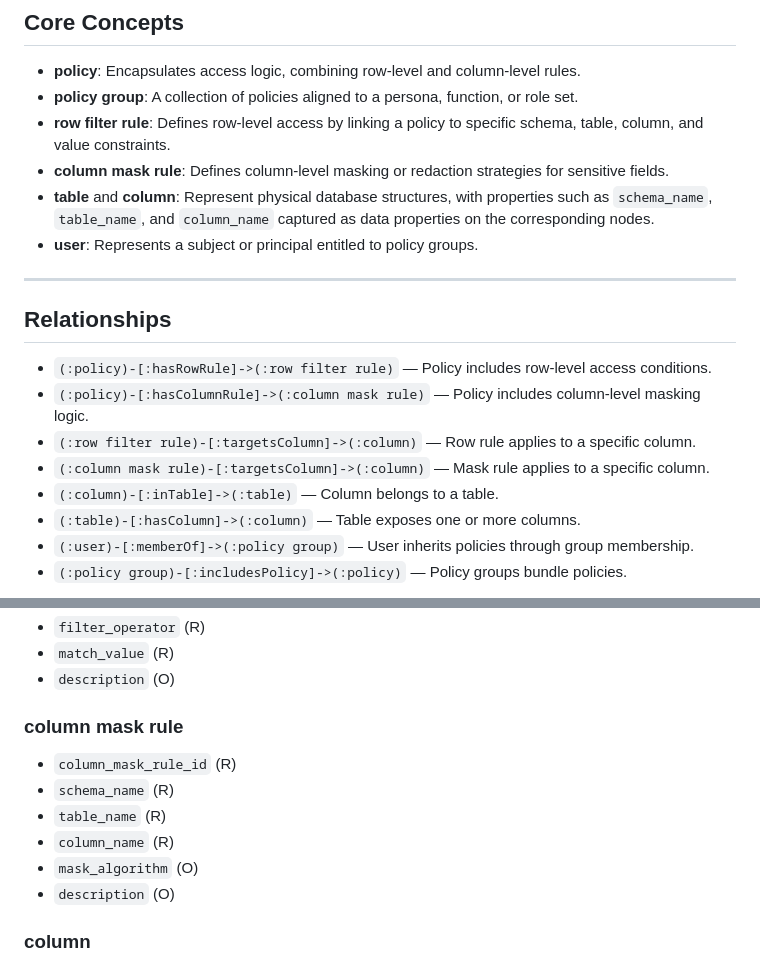
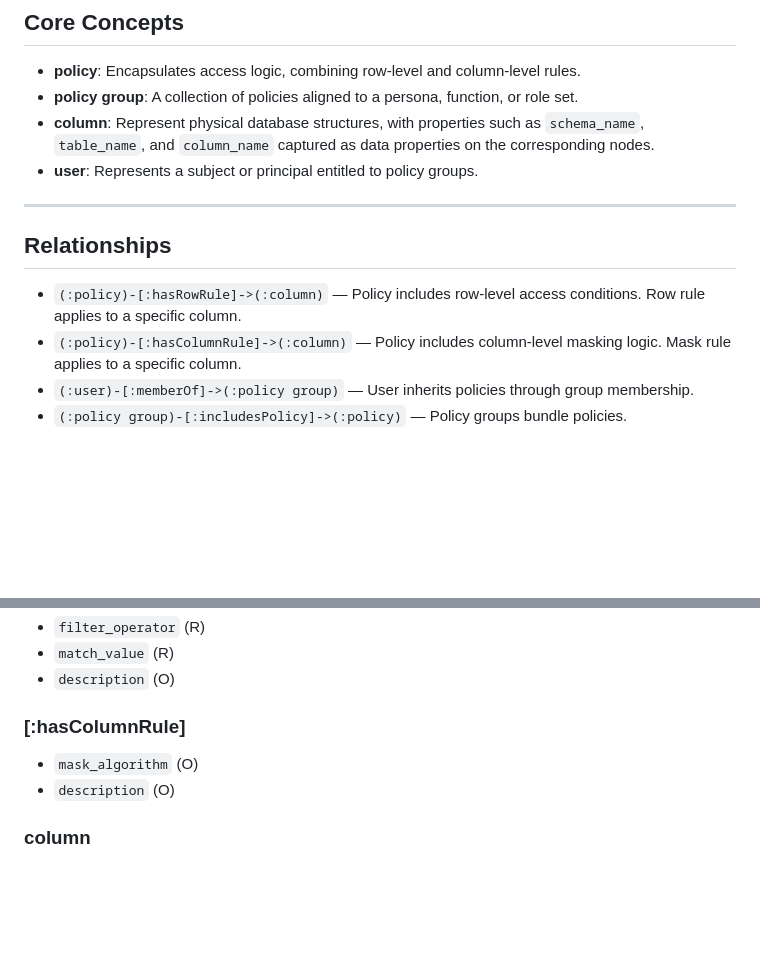
Before and after one commit to lanliwz/entitlement-schema, a Markdown page: README.md, 2 parts joined by grey strips. Rendered like a GitHub page; blank space fills up the shorter version.

Commit message:
rewrite README.md

```diff
--- a/README.md
+++ b/README.md
@@ -32,21 +32,15 @@ The **entitlement ontology** is designed to represent **fine-grained access cont
 
 - **policy**: Encapsulates access logic, combining row-level and column-level rules.
 - **policy group**: A collection of policies aligned to a persona, function, or role set.
-- **row filter rule**: Defines row-level access by linking a policy to specific schema, table, column, and value constraints.
-- **column mask rule**: Defines column-level masking or redaction strategies for sensitive fields.
-- **table** and **column**: Represent physical database structures, with properties such as `schema_name`, `table_name`, and `column_name` captured as data properties on the corresponding nodes.
+- **column**: Represent physical database structures, with properties such as `schema_name`, `table_name`, and `column_name` captured as data properties on the corresponding nodes.
 - **user**: Represents a subject or principal entitled to policy groups.
 
 ---
 
 ## Relationships
 
-- `(:policy)-[:hasRowRule]->(:row filter rule)` — Policy includes row-level access conditions.
-- `(:policy)-[:hasColumnRule]->(:column mask rule)` — Policy includes column-level masking logic.
-- `(:row filter rule)-[:targetsColumn]->(:column)` — Row rule applies to a specific column.
-- `(:column mask rule)-[:targetsColumn]->(:column)` — Mask rule applies to a specific column.
-- `(:column)-[:inTable]->(:table)` — Column belongs to a table.
-- `(:table)-[:hasColumn]->(:column)` — Table exposes one or more columns.
+- `(:policy)-[:hasRowRule]->(:column)` — Policy includes row-level access conditions. Row rule applies to a specific column.
+- `(:policy)-[:hasColumnRule]->(:column)` — Policy includes column-level masking logic. Mask rule applies to a specific column.
 - `(:user)-[:memberOf]->(:policy group)` — User inherits policies through group membership.
 - `(:policy group)-[:includesPolicy]->(:policy)` — Policy groups bundle policies.
 
@@ -75,14 +69,9 @@ Each `:owl__Class` instance carries **required (R)** and **optional (O)** proper
 - `match_value` (R)
 - `description` (O)
 
-### column mask rule
-- `column_mask_rule_id` (R)
-- `schema_name` (R)
-- `table_name` (R)
-- `column_name` (R)
+### [:hasColumnRule]
 - `mask_algorithm` (O)
 - `description` (O)
-
 
 
 ### column
```
